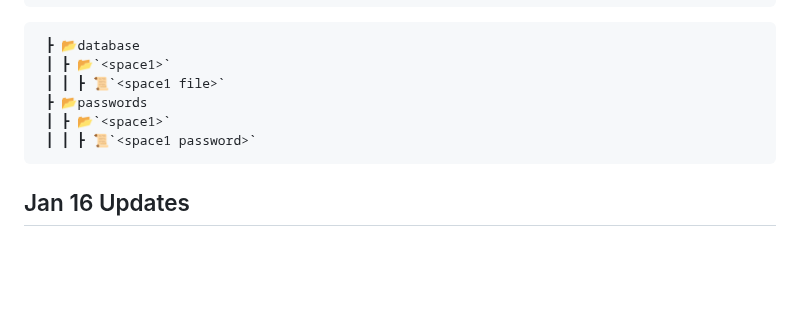
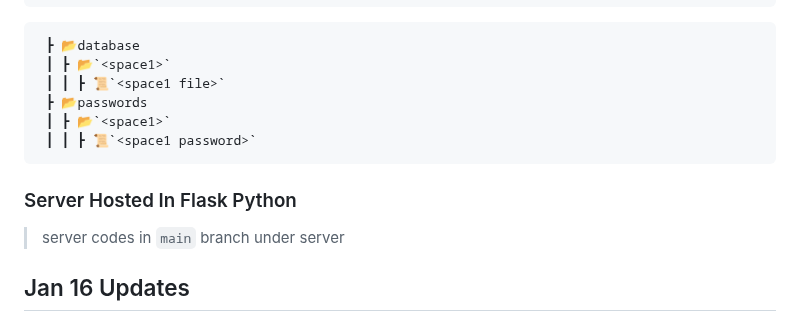
Before and after one commit to samTime101/RemoteSave, a Markdown page: README.md, the part around the change. Drawn GitHub-style; blank space fills up the shorter version.

Commit message:
minor changes in markdown*

````diff
--- a/README.md
+++ b/README.md
@@ -19,6 +19,9 @@ Initial Commit: Jan 1 2025
  ┃ ┣ 📂`<space1>`
  ┃ ┃ ┣ 📜`<space1 password>`
 ```
+### Server Hosted In Flask Python
+> server codes in `main` branch under server
+
 ## Jan 16 Updates
 - Client side hosted
 - Server side `app.py` also hosted
````
